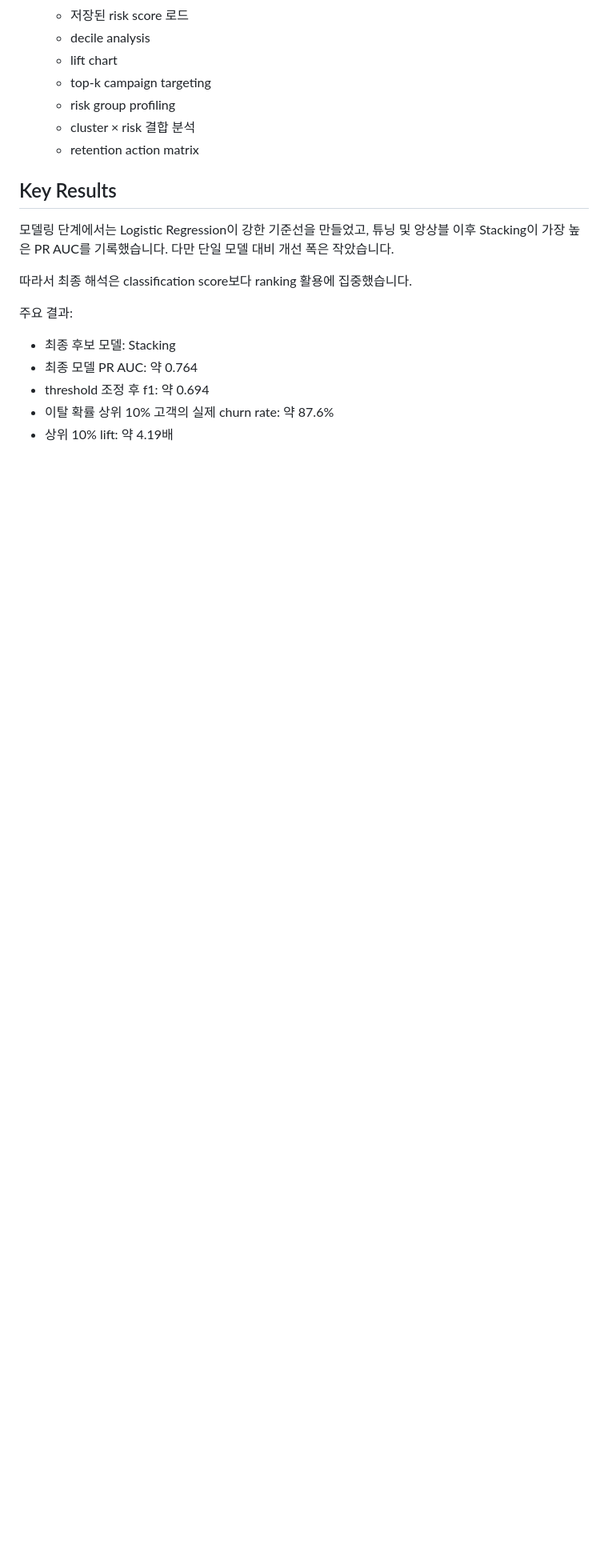
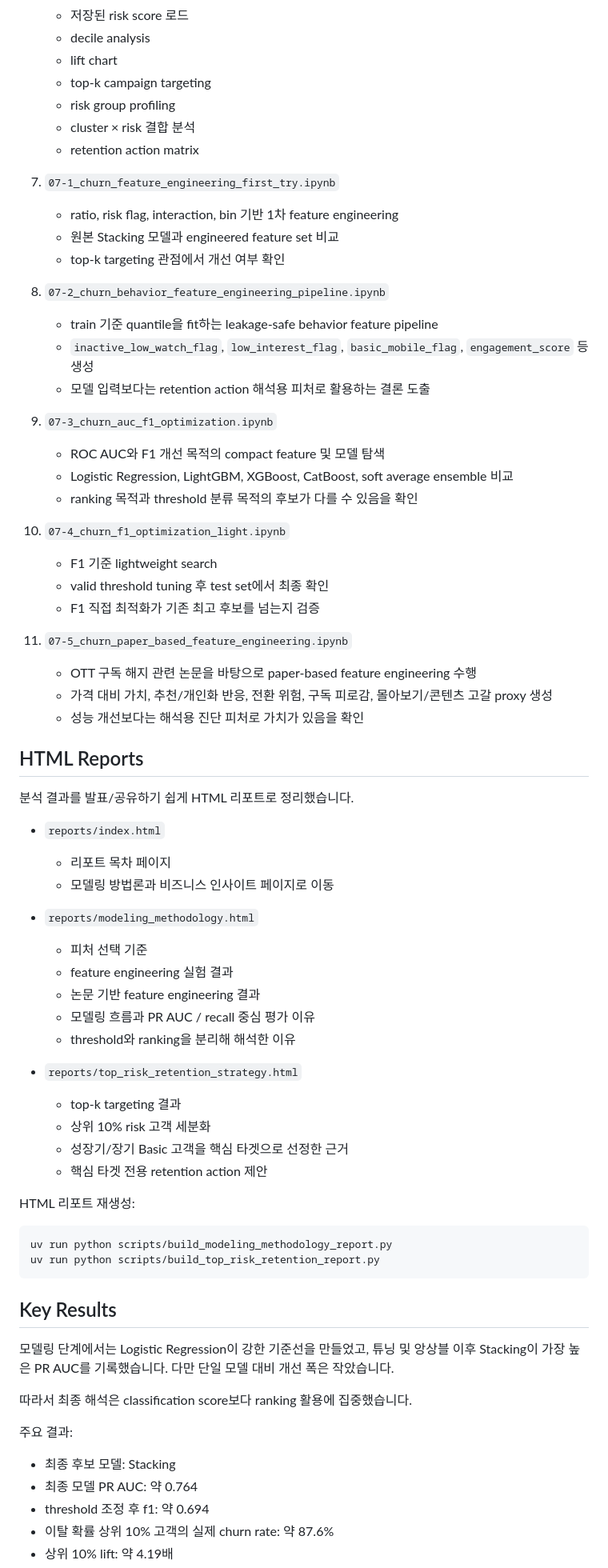
Before and after one commit to j3s30p/pro2, a Markdown page: README.md, the part around one of its changes. Shown at 80% size. GitHub-like rendering; blank space fills up the shorter version.

Commit message:
update readme for churn reports

````diff
--- a/README.md
+++ b/README.md
@@ -92,6 +115,59 @@ uv run jupyter lab
    - cluster × risk 결합 분석
    - retention action matrix
 
+7. `07-1_churn_feature_engineering_first_try.ipynb`
+   - ratio, risk flag, interaction, bin 기반 1차 feature engineering
+   - 원본 Stacking 모델과 engineered feature set 비교
+   - top-k targeting 관점에서 개선 여부 확인
+
+8. `07-2_churn_behavior_feature_engineering_pipeline.ipynb`
+   - train 기준 quantile을 fit하는 leakage-safe behavior feature pipeline
+   - `inactive_low_watch_flag`, `low_interest_flag`, `basic_mobile_flag`, `engagement_score` 등 생성
+   - 모델 입력보다는 retention action 해석용 피처로 활용하는 결론 도출
+
+9. `07-3_churn_auc_f1_optimization.ipynb`
+   - ROC AUC와 F1 개선 목적의 compact feature 및 모델 탐색
+   - Logistic Regression, LightGBM, XGBoost, CatBoost, soft average ensemble 비교
+   - ranking 목적과 threshold 분류 목적의 후보가 다를 수 있음을 확인
+
+10. `07-4_churn_f1_optimization_light.ipynb`
+    - F1 기준 lightweight search
+    - valid threshold tuning 후 test set에서 최종 확인
+    - F1 직접 최적화가 기존 최고 후보를 넘는지 검증
+
+11. `07-5_churn_paper_based_feature_engineering.ipynb`
+    - OTT 구독 해지 관련 논문을 바탕으로 paper-based feature engineering 수행
+    - 가격 대비 가치, 추천/개인화 반응, 전환 위험, 구독 피로감, 몰아보기/콘텐츠 고갈 proxy 생성
+    - 성능 개선보다는 해석용 진단 피처로 가치가 있음을 확인
+
+## HTML Reports
+
+분석 결과를 발표/공유하기 쉽게 HTML 리포트로 정리했습니다.
+
+- `reports/index.html`
+  - 리포트 목차 페이지
+  - 모델링 방법론과 비즈니스 인사이트 페이지로 이동
+
+- `reports/modeling_methodology.html`
+  - 피처 선택 기준
+  - feature engineering 실험 결과
+  - 논문 기반 feature engineering 결과
+  - 모델링 흐름과 PR AUC / recall 중심 평가 이유
+  - threshold와 ranking을 분리해 해석한 이유
+
+- `reports/top_risk_retention_strategy.html`
+  - top-k targeting 결과
+  - 상위 10% risk 고객 세분화
+  - 성장기/장기 Basic 고객을 핵심 타겟으로 선정한 근거
+  - 핵심 타겟 전용 retention action 제안
+
+HTML 리포트 재생성:
+
+```bash
+uv run python scripts/build_modeling_methodology_report.py
+uv run python scripts/build_top_risk_retention_report.py
+```
+
 ## Key Results
 
 모델링 단계에서는 Logistic Regression이 강한 기준선을 만들었고, 튜닝 및 앙상블 이후 Stacking이 가장 높은 PR AUC를 기록했습니다. 다만 단일 모델 대비 개선 폭은 작았습니다.
````
Also changed, not shown: other parts of README.md (+46 -4 lines).
